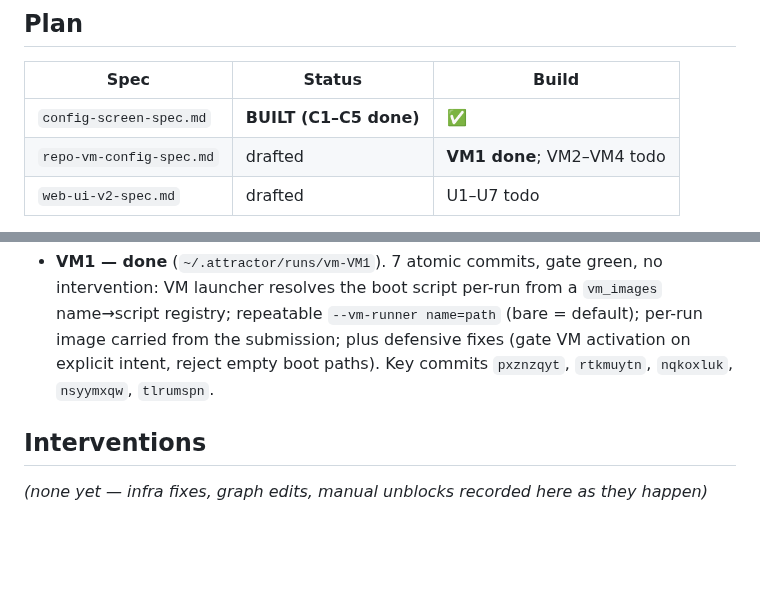
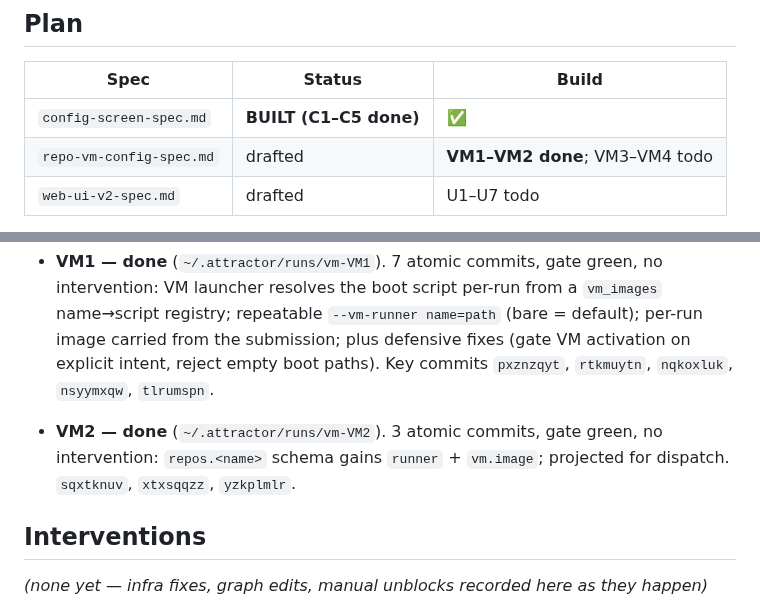
Before and after one commit to allouis/attractor, a Markdown page: docs/build-goal-log.md, 2 parts joined by grey strips. GitHub-like rendering; blank space fills up the shorter version.

Commit message:
docs(log): record VM2 done

```diff
--- a/docs/build-goal-log.md
+++ b/docs/build-goal-log.md
@@ -11,7 +11,7 @@ loop → record). Small atomic commits; every intervention recorded here.
 | Spec | Status | Build |
 |---|---|---|
 | `config-screen-spec.md` | **BUILT (C1–C5 done)** | ✅ |
-| `repo-vm-config-spec.md` | drafted | **VM1 done**; VM2–VM4 todo |
+| `repo-vm-config-spec.md` | drafted | **VM1–VM2 done**; VM3–VM4 todo |
 | `web-ui-v2-spec.md` | drafted | U1–U7 todo |
 
 Build order: config-screen C1→C5, then VM1→VM4, then web-UI U1→U7. Web-UI
@@ -118,6 +118,10 @@ config-screen spec commit; advancing it is deferred to the end.
   fixes (gate VM activation on explicit intent, reject empty boot paths).
   Key commits `pxznzqyt`, `rtkmuytn`, `nqkoxluk`, `nsyymxqw`, `tlrumspn`.
 
+- **VM2 — done** (`~/.attractor/runs/vm-VM2`). 3 atomic commits, gate green,
+  no intervention: `repos.<name>` schema gains `runner` + `vm.image`;
+  projected for dispatch. `sqxtknuv`, `xtxsqqzz`, `yzkplmlr`.
+
 ## Interventions
 
 _(none yet — infra fixes, graph edits, manual unblocks recorded here as
```
